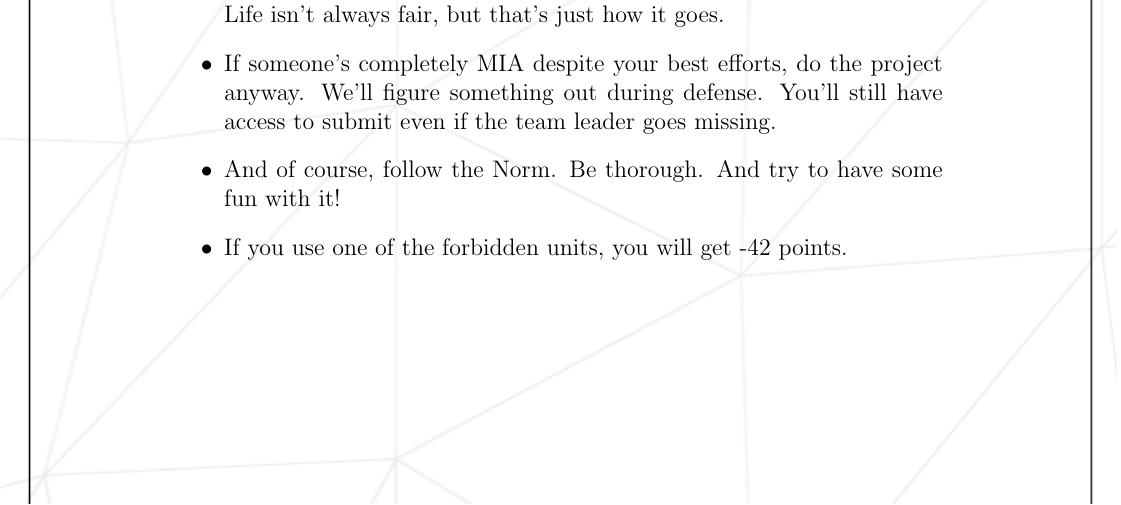
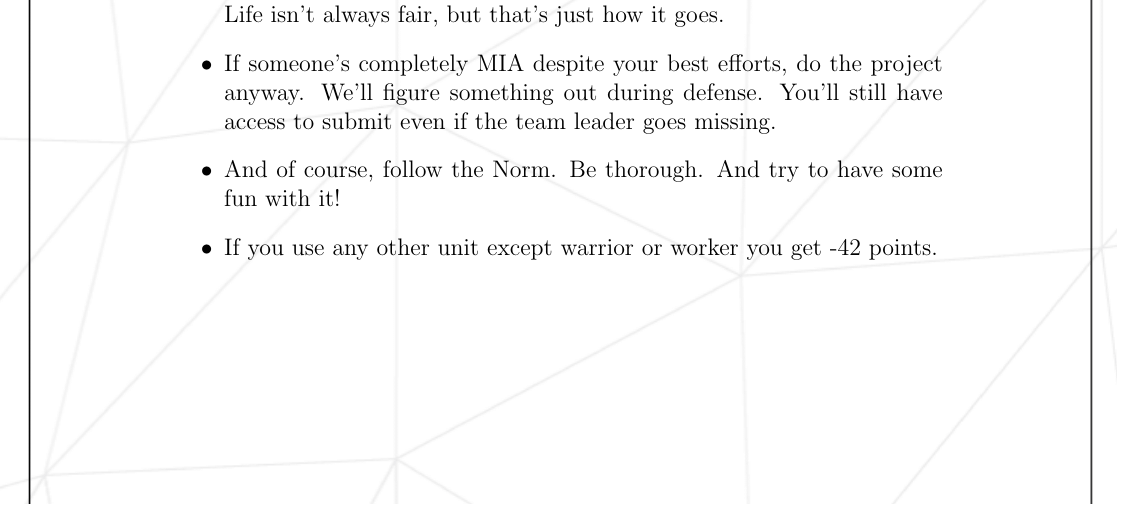
Before and after one commit to 42-Heilbronn/subject_mmake_apply_platform, a LaTeX document (rush-02.tex): part of page 3 of 6, cut so that both start at the same text. Compiled offline with pdfLaTeX.

Commit message:
updated the unit rule

```diff
--- a/rush-02.tex
+++ b/rush-02.tex
@@ -42,7 +42,7 @@
   \item Staying in touch with your team is on you. You've got phones, email, carrier pigeons, whatever... so no excuses about communication issues. Life isn't always fair, but that's just how it goes.
   \item If someone's completely MIA despite your best efforts, do the project anyway. We'll figure something out during defense. You'll still have access to submit even if the team leader goes missing.
   \item And of course, follow the Norm. Be thorough. And try to have some fun with it!
-  \item If you use one of the forbidden units, you will get -42 points.
+  \item If you use any other unit except warrior or worker you get -42 points.
 \end{itemize}
 
 \newpage
```
Also changed, not shown: rush-02.pdf, 2 other files.
